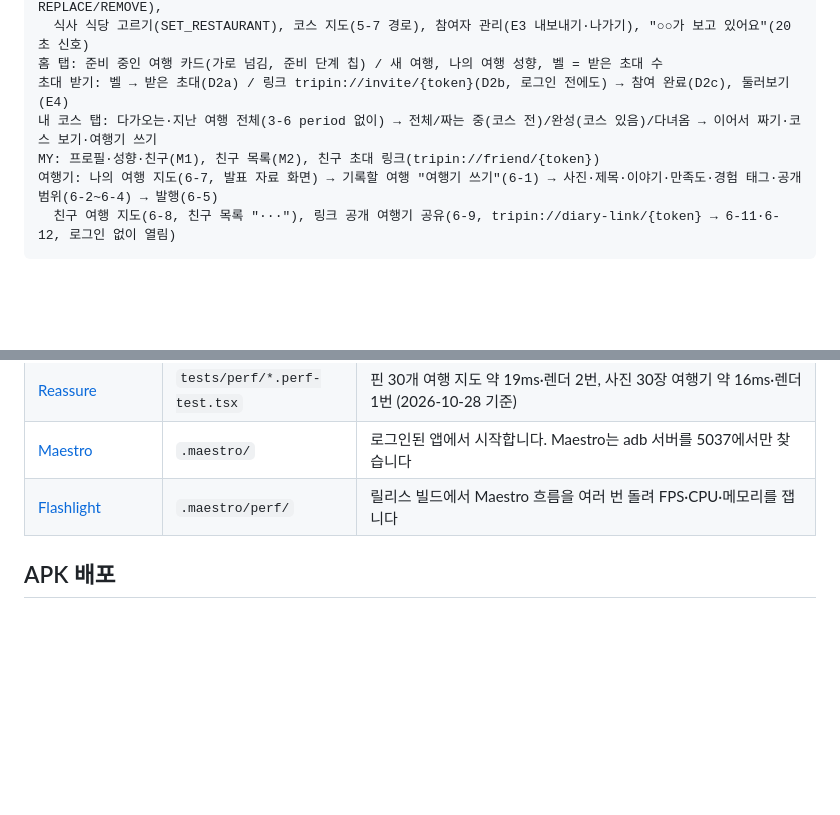
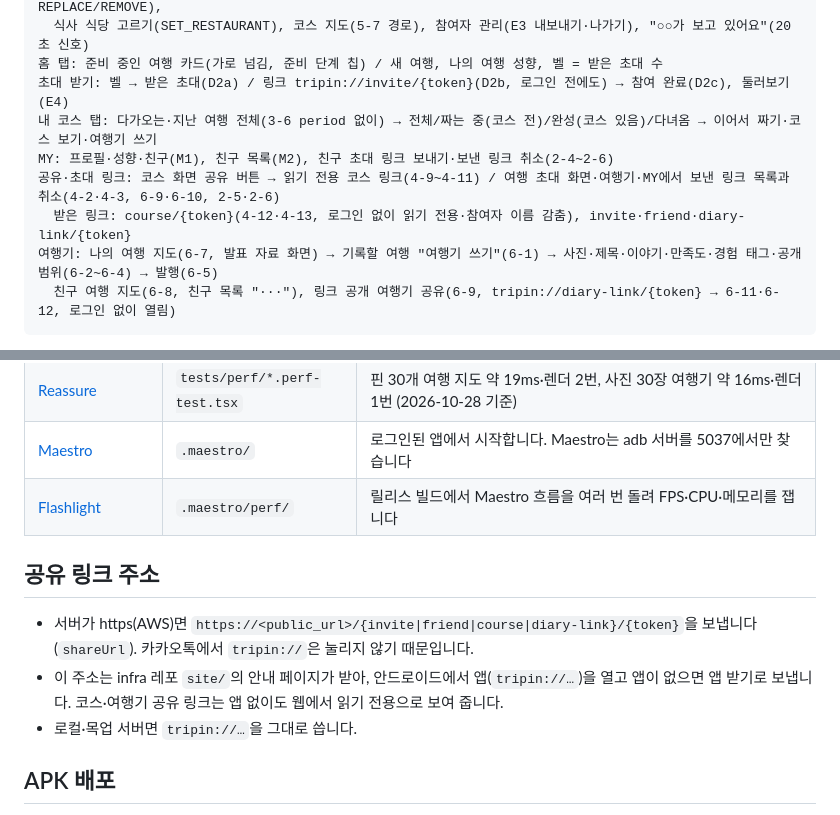
Before and after one commit to yeso-please/frontend, a Markdown page: docs/app-architecture.md, 2 parts joined by grey strips. Drawn GitHub-style; blank space fills up the shorter version.

Commit message:
docs: 공유 링크 주소와 보낸 링크 취소 정리

````diff
--- a/docs/app-architecture.md
+++ b/docs/app-architecture.md
@@ -24,7 +24,9 @@ React Native(Expo SDK 57, RN 0.86, New Architecture) Android 앱입니다.
 홈 탭: 준비 중인 여행 카드(가로 넘김, 준비 단계 칩) / 새 여행, 나의 여행 성향, 벨 = 받은 초대 수
 초대 받기: 벨 → 받은 초대(D2a) / 링크 tripin://invite/{token}(D2b, 로그인 전에도) → 참여 완료(D2c), 둘러보기(E4)
 내 코스 탭: 다가오는·지난 여행 전체(3-6 period 없이) → 전체/짜는 중(코스 전)/완성(코스 있음)/다녀옴 → 이어서 짜기·코스 보기·여행기 쓰기
-MY: 프로필·성향·친구(M1), 친구 목록(M2), 친구 초대 링크(tripin://friend/{token})
+MY: 프로필·성향·친구(M1), 친구 목록(M2), 친구 초대 링크 보내기·보낸 링크 취소(2-4~2-6)
+공유·초대 링크: 코스 화면 공유 버튼 → 읽기 전용 코스 링크(4-9~4-11) / 여행 초대 화면·여행기·MY에서 보낸 링크 목록과 취소(4-2·4-3, 6-9·6-10, 2-5·2-6)
+  받은 링크: course/{token}(4-12·4-13, 로그인 없이 읽기 전용·참여자 이름 감춤), invite·friend·diary-link/{token}
 여행기: 나의 여행 지도(6-7, 발표 자료 화면) → 기록할 여행 "여행기 쓰기"(6-1) → 사진·제목·이야기·만족도·경험 태그·공개 범위(6-2~6-4) → 발행(6-5)
   친구 여행 지도(6-8, 친구 목록 "···"), 링크 공개 여행기 공유(6-9, tripin://diary-link/{token} → 6-11·6-12, 로그인 없이 열림)
 ```
@@ -124,6 +126,12 @@ npx expo-doctor
 | [Maestro](https://github.com/mobile-dev-inc/Maestro) | `.maestro/` | 로그인된 앱에서 시작합니다. Maestro는 adb 서버를 5037에서만 찾습니다 |
 | [Flashlight](https://github.com/bamlab/flashlight) | `.maestro/perf/` | 릴리스 빌드에서 Maestro 흐름을 여러 번 돌려 FPS·CPU·메모리를 잽니다 |
 
+## 공유 링크 주소
+
+- 서버가 https(AWS)면 `https://<public_url>/{invite|friend|course|diary-link}/{token}`을 보냅니다(`shareUrl`). 카카오톡에서 `tripin://`은 눌리지 않기 때문입니다.
+- 이 주소는 infra 레포 `site/`의 안내 페이지가 받아, 안드로이드에서 앱(`tripin://…`)을 열고 앱이 없으면 앱 받기로 보냅니다. 코스·여행기 공유 링크는 앱 없이도 웹에서 읽기 전용으로 보여 줍니다.
+- 로컬·목업 서버면 `tripin://…`을 그대로 씁니다.
+
 ## APK 배포
 
 main에 앱 코드(`src/`·`assets/`·`app.json`·`package*.json`)가 들어오면 `.github/workflows/release-apk.yml`이 테스트 → 릴리스 APK 빌드(AWS 서버 주소) → `https://dn77qbtivmjzt.cloudfront.net/download/tripin.apk` 업로드를 합니다.
````
